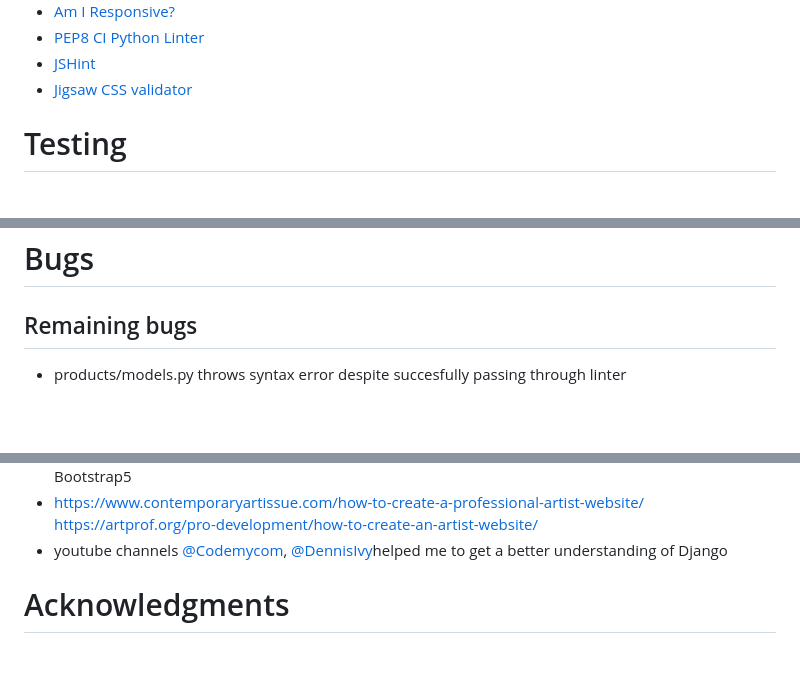
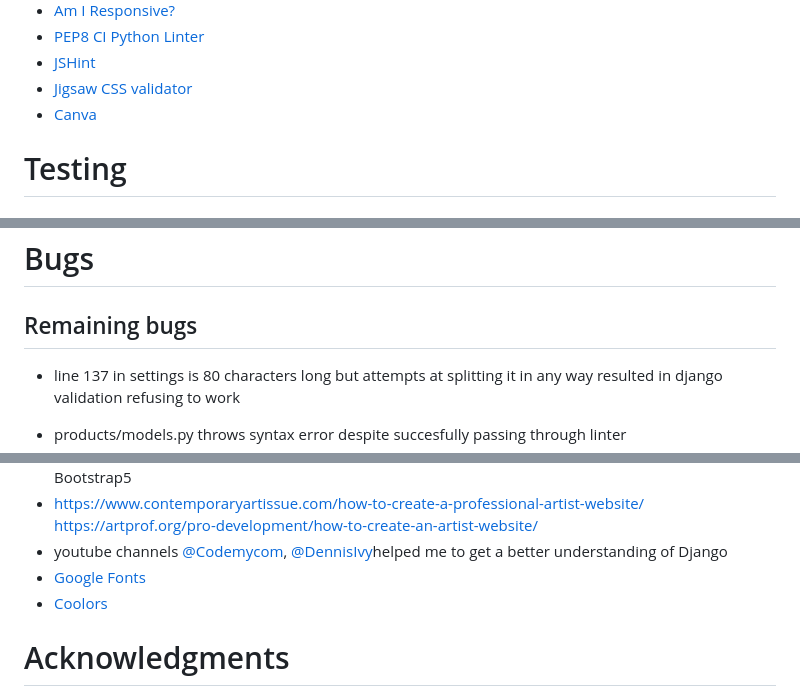
Before and after one commit to codebyMai/art-shop, a Markdown page: README.md, 3 parts joined by grey strips. GitHub-like rendering; blank space fills up the shorter version.

```diff
--- a/README.md
+++ b/README.md
@@ -245,6 +246,7 @@ Introduces user to the artist.
 - [PEP8 CI Python Linter](https://pep8ci.herokuapp.com/)
 - [JSHint](https://jshint.com/)
 - [Jigsaw CSS validator](https://jigsaw.w3.org/css-validator/)
+- [Canva](https://www.canva.com/)
 
 
 # Testing
@@ -403,4 +405,6 @@ As a site owner I want to be able to add, update and delete products directly fr
 
 # Bugs
 ## Remaining bugs
+- line 137 in settings is 80 characters long but attempts at splitting it in any way resulted in django validation refusing to work
+
 - products/models.py throws  syntax error despite succesfully passing through linter
@@ -524,6 +537,8 @@ https://'your-website-name'.herokuapp.com/checkout/wh/
 - @Richard Ash for publishing on Slack his custom solution to uncooperative toast messages in Bootstrap5
 - https://www.contemporaryartissue.com/how-to-create-a-professional-artist-website/ https://artprof.org/pro-development/how-to-create-an-artist-website/
 - youtube channels [@Codemycom](https://www.youtube.com/@Codemycom), [@DennisIvy](https://www.youtube.com/@DennisIvy)helped me to get a better understanding of Django
+- [Google Fonts](https://fonts.google.com/)
+- [Coolors](https://coolors.co/)
 
 # Acknowledgments
 - I would like to thank my mentor, cohort facilitator and Code Institute.
```
Also changed, not shown: other parts of README.md (+11 -1 lines), readme_img/database.png, readme_img/products_model.png (added), 4 other files.
